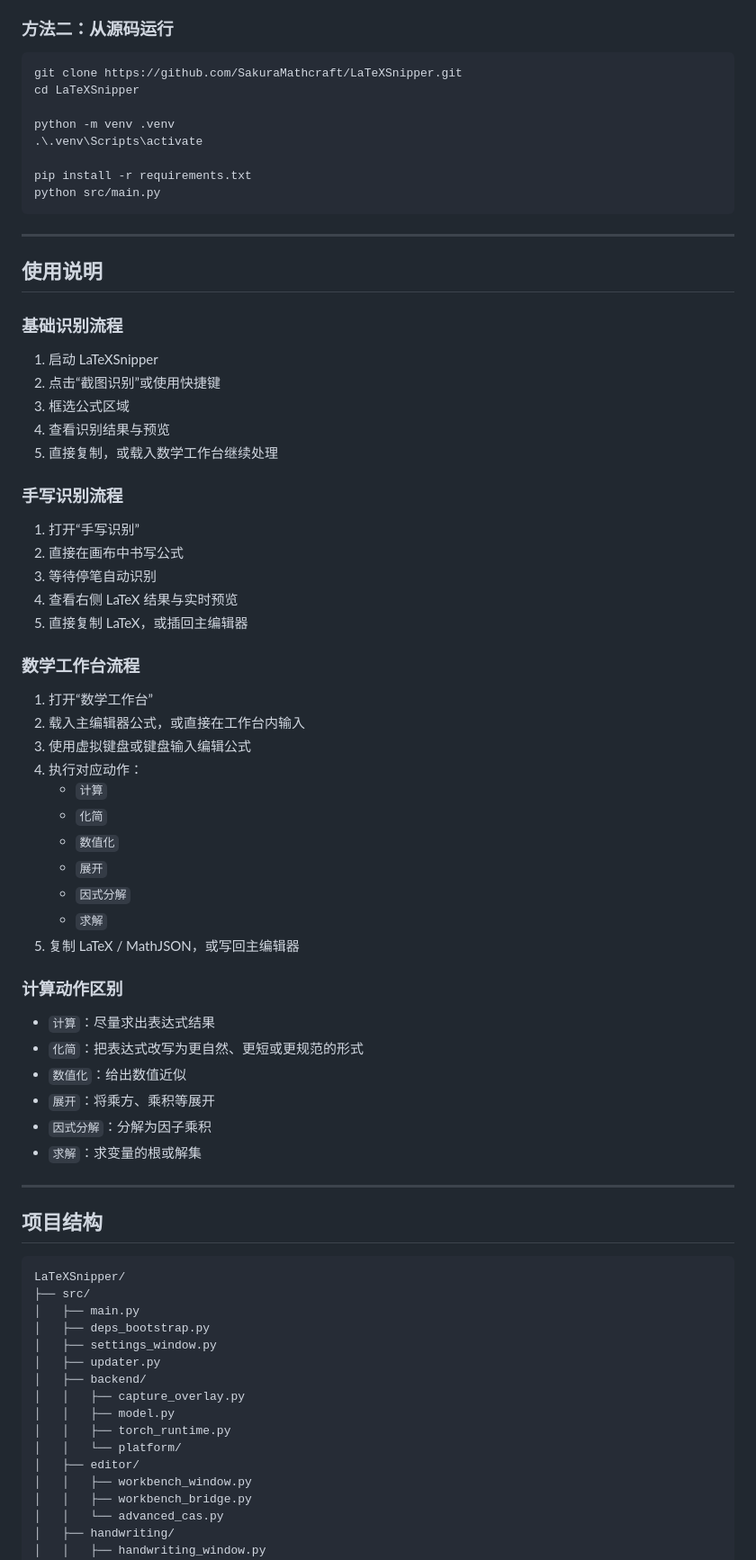
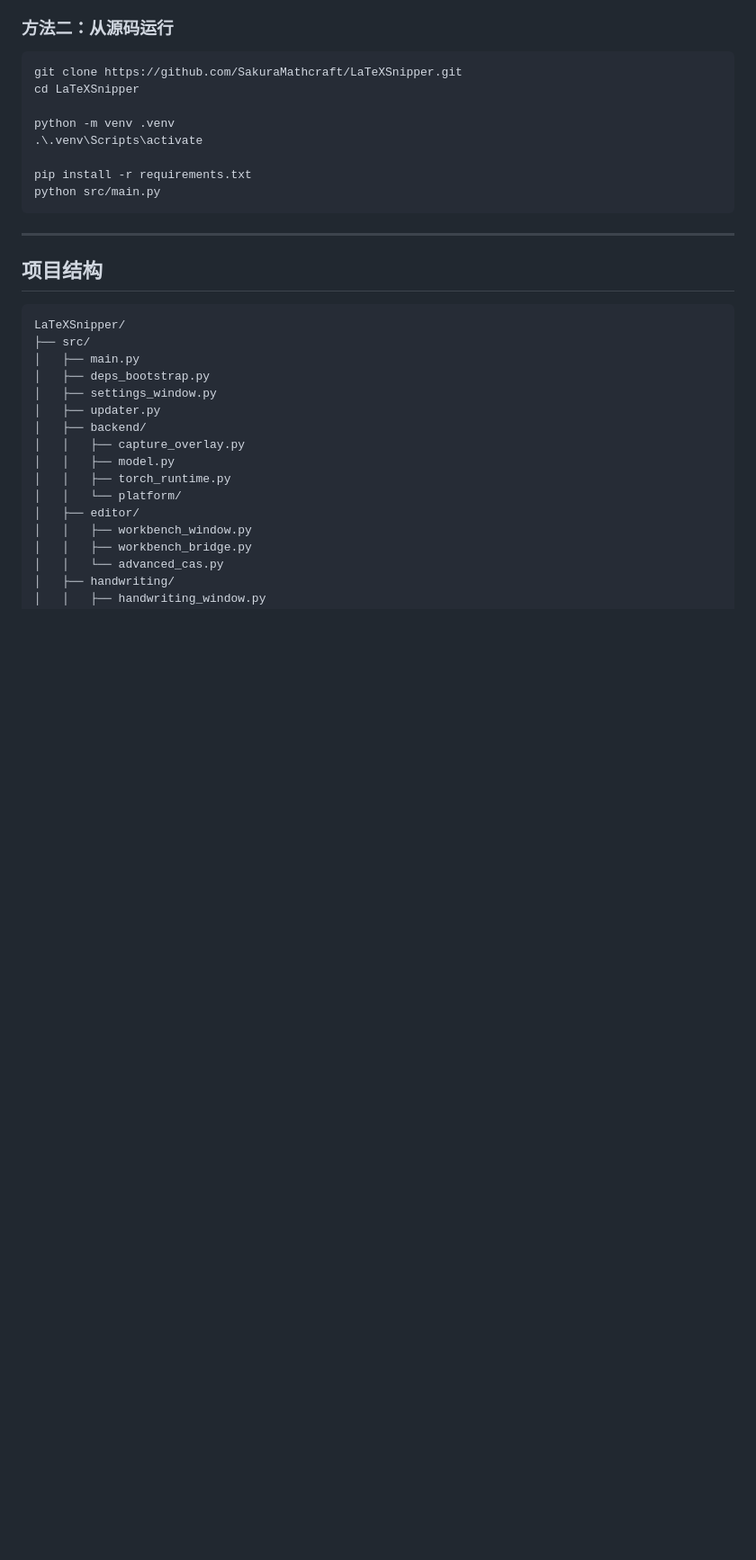
Before and after one commit to SakuraMathcraft/LaTeXSnipper, a Markdown page: readme.md, the part around one of its changes. Shown at 90% size. Drawn GitHub-style; blank space fills up the shorter version.

Commit message:
Update readme.md
Signed-off-by: MathCraft <85953454+SakuraMathcraft@users.noreply.github.com>

````diff
--- a/readme.md
+++ b/readme.md
@@ -156,49 +130,6 @@ python src/main.py
 
 ---
 
-## 使用说明
-
-### 基础识别流程
-
-1. 启动 LaTeXSnipper
-2. 点击“截图识别”或使用快捷键
-3. 框选公式区域
-4. 查看识别结果与预览
-5. 直接复制，或载入数学工作台继续处理
-
-### 手写识别流程
-
-1. 打开“手写识别”
-2. 直接在画布中书写公式
-3. 等待停笔自动识别
-4. 查看右侧 LaTeX 结果与实时预览
-5. 直接复制 LaTeX，或插回主编辑器
-
-### 数学工作台流程
-
-1. 打开“数学工作台”
-2. 载入主编辑器公式，或直接在工作台内输入
-3. 使用虚拟键盘或键盘输入编辑公式
-4. 执行对应动作：
-   - `计算`
-   - `化简`
-   - `数值化`
-   - `展开`
-   - `因式分解`
-   - `求解`
-5. 复制 LaTeX / MathJSON，或写回主编辑器
-
-### 计算动作区别
-
-- `计算`：尽量求出表达式结果
-- `化简`：把表达式改写为更自然、更短或更规范的形式
-- `数值化`：给出数值近似
-- `展开`：将乘方、乘积等展开
-- `因式分解`：分解为因子乘积
-- `求解`：求变量的根或解集
-
----
-
 ## 项目结构
 
 ```text
````
Also changed, not shown: other parts of readme.md (+0 -41 lines).
